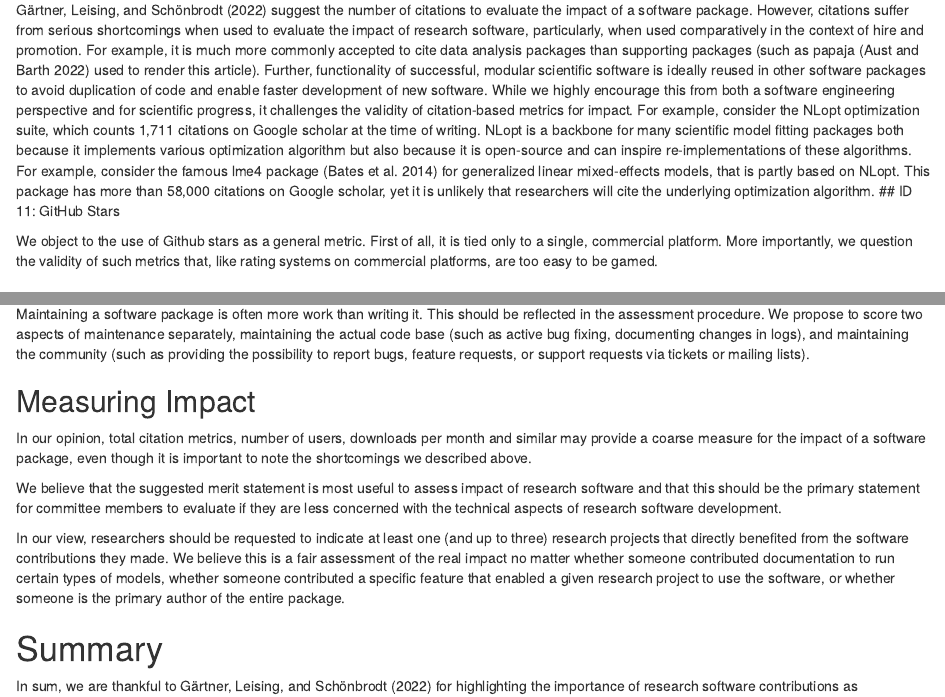
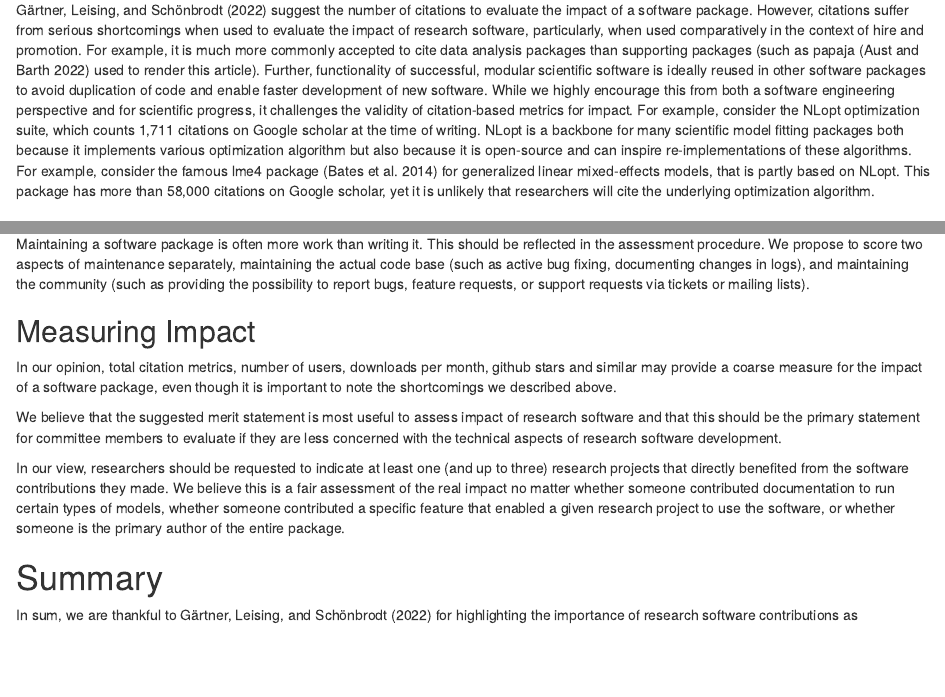
Before and after one commit to brandmaier/research_software_evaluation, an R Markdown document (manuscript.Rmd): the page in a window 1100 px wide, from 1240 px down, and a second part further down, joined at a grey line. Rendered offline with R 4.5, knitr and Pandoc, with nearby package versions; some code elsewhere in the file could not run offline.

Commit message:
Update manuscript.Rmd
merged github stars into later test as suggested by @aaronpeikert

```diff
--- a/manuscript.Rmd
+++ b/manuscript.Rmd
@@ -138,11 +138,6 @@ This package has more than 58,000 citations on Google scholar, yet it is unlikel
 As another example, the TSclust package [@TSclust] is a wrapper to several dissimilarity measures for clustering time series.
 Some of us maintain the pdc clustering package [@pdc-paper], which is contained in TSclust and we saw that researchers use the pdc approach but only cite the TSclust package.
 -->
-## ID 11: GitHub Stars
-
-We object to the use of Github stars as a general metric.
-First of all, it is tied only to a single, commercial platform.
-More importantly, we question the validity of such metrics that, like rating systems on commercial platforms, are too easy to be gamed.
 
 ## ID 14: Lines of Code
 
@@ -223,7 +218,7 @@ We propose to score two aspects of maintenance separately, maintaining the actua
 
 ## Measuring Impact
 
-In our opinion, total citation metrics, number of users, downloads per month and similar may provide a coarse measure for the impact of a software package, even though it is important to note the shortcomings we described above.
+In our opinion, total citation metrics, number of users, downloads per month, github stars and similar may provide a coarse measure for the impact of a software package, even though it is important to note the shortcomings we described above.
 
 We believe that the suggested merit statement is most useful to assess impact of research software and that this should be the primary statement for committee members to evaluate if they are less concerned with the technical aspects of research software development.
 
```
